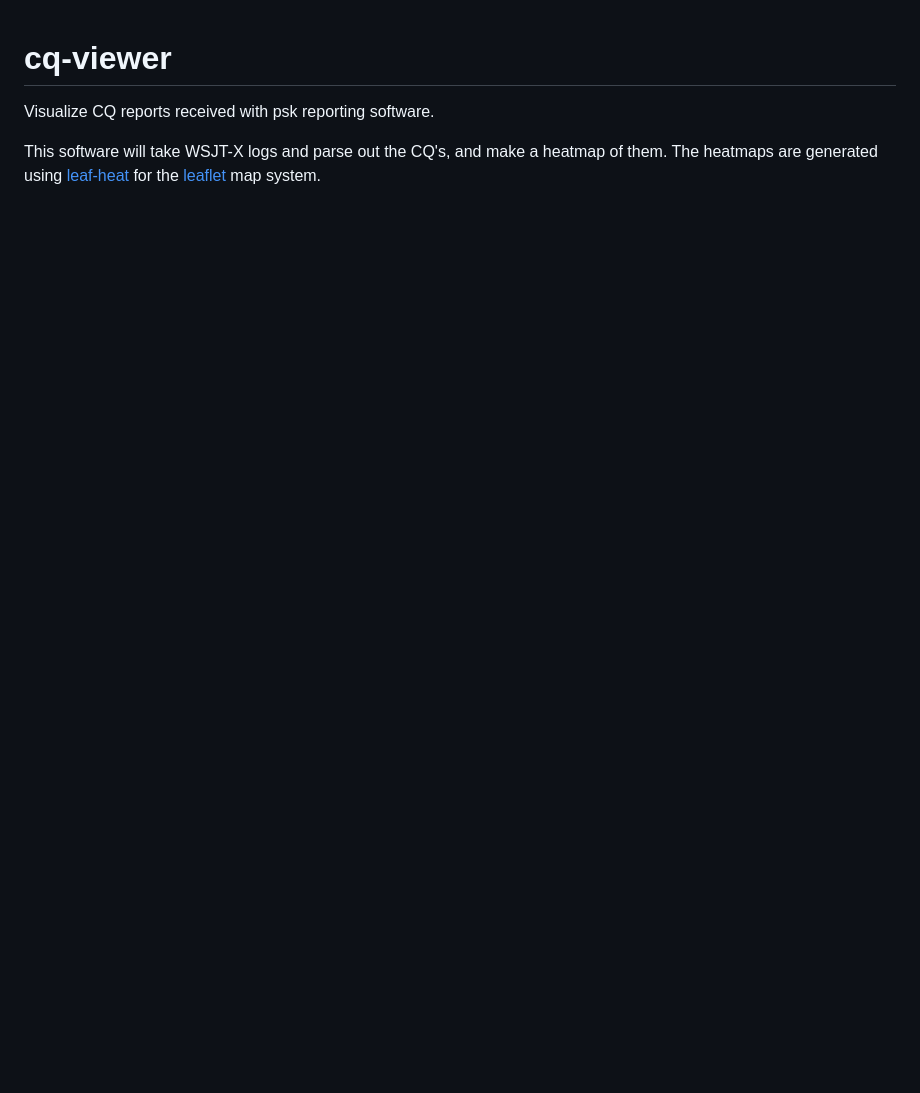
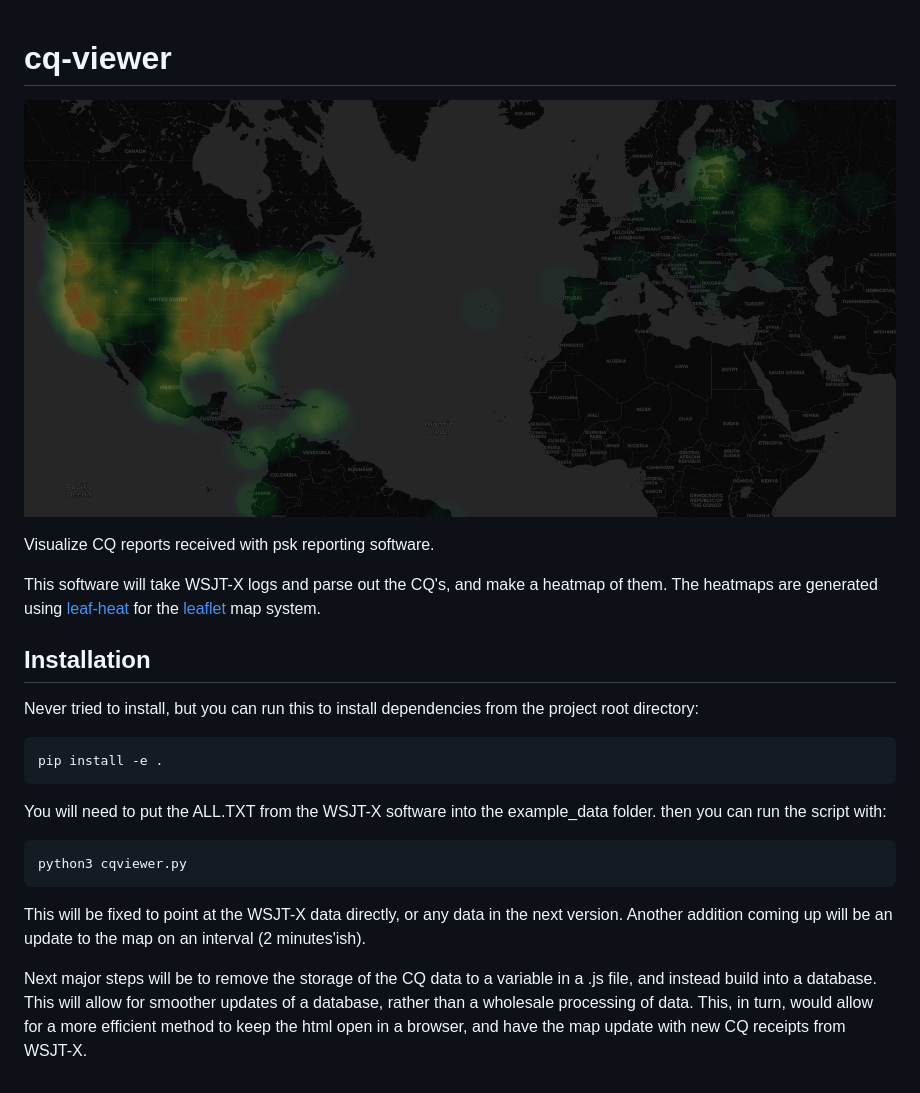
Before and after one commit to swichman/cq-viewer, a Markdown page: README.md, the part around the change. GitHub-like rendering; pictures changed too: screenshot.png (added); blank space fills up the shorter version.

Commit message:
added screenshot to markdown, and updated README.

````diff
--- a/README.md
+++ b/README.md
@@ -1,5 +1,24 @@
 # cq-viewer
+
+![CQ-Viewer image](./screenshot.png)
 
 Visualize CQ reports received with psk reporting software.
 
+
+
 This software will take WSJT-X logs and parse out the CQ's, and make a heatmap of them. The heatmaps are generated using [leaf-heat](https://github.com/Leaflet/Leaflet.heat) for the [leaflet](https://leafletjs.com/) map system.
+
+
+## Installation
+Never tried to install, but you can run this to install dependencies from the project root directory:
+```sh
+pip install -e .
+```
+
+You will need to put the ALL.TXT from the WSJT-X software into the example_data folder. then you can run the script with:
+```sh
+python3 cqviewer.py
+```
+This will be fixed to point at the WSJT-X data directly, or any data in the next version. Another addition coming up will be an update to the map on an interval (2 minutes'ish).
+
+Next major steps will be to remove the storage of the CQ data to a variable in a .js file, and instead build into a database. This will allow for smoother updates of a database, rather than a wholesale processing of data. This, in turn, would allow for a more efficient method to keep the html open in a browser, and have the map update with new CQ receipts from WSJT-X.
````
